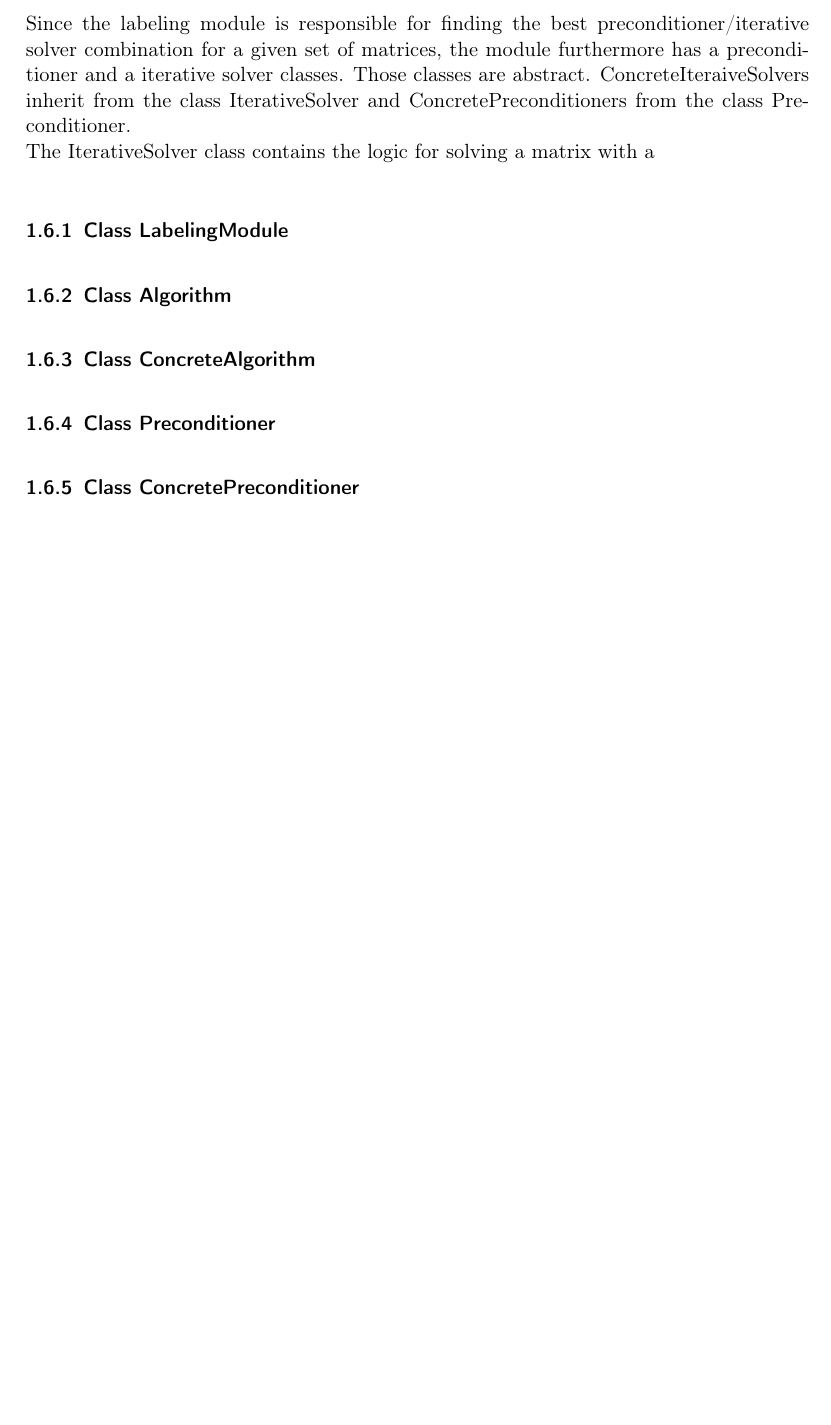
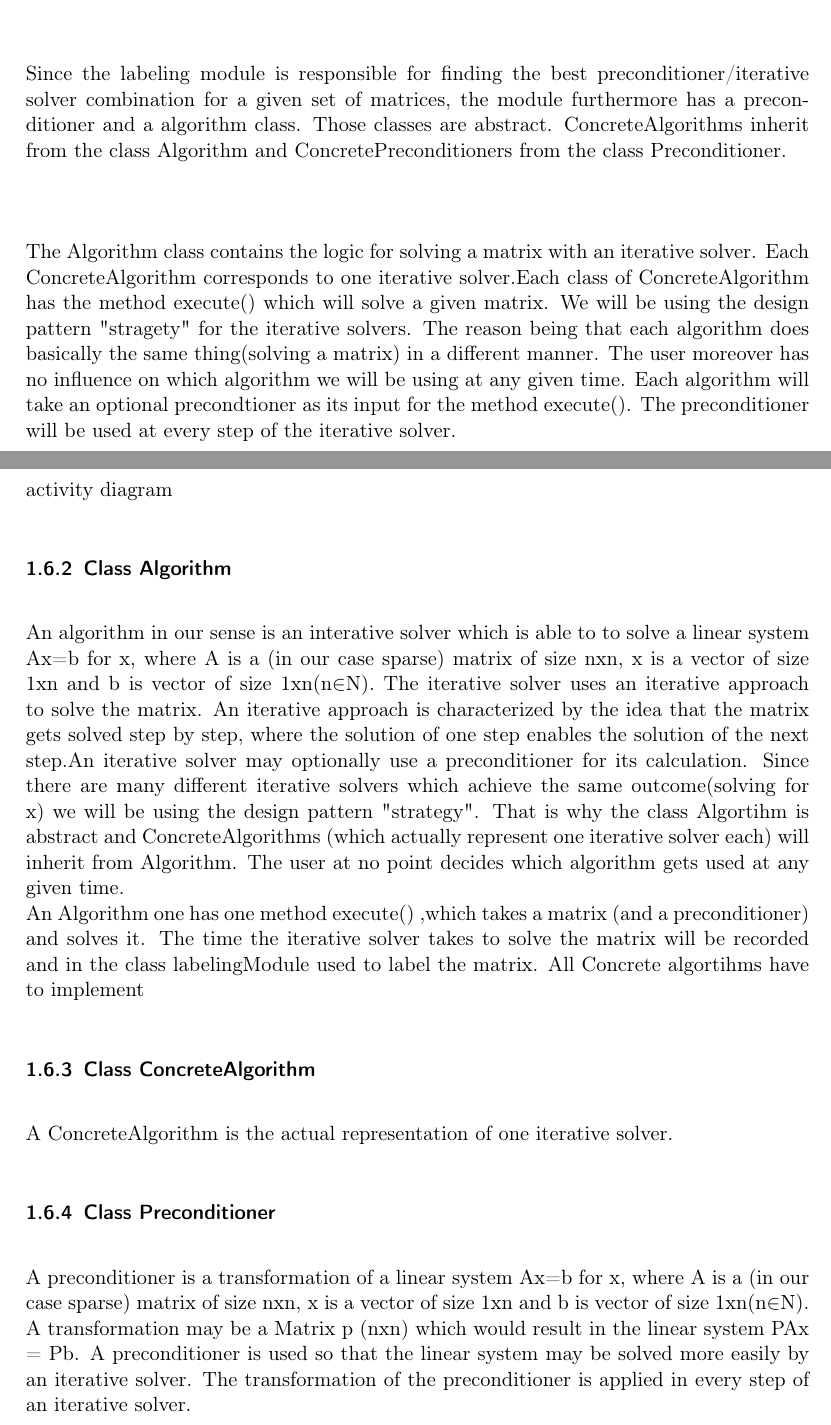
Before and after one commit to TheSlimvReal/PSE---LA-meets-ML, a LaTeX document (DesignDocument/DesignDocument.tex): part of page 9 of 21 before the commit and two parts of pages 9 and 10 of 20 after it, the two joined at a grey line, cut so that both start at the same text, the shorter picture padded with empty space. Compiled offline with pdfLaTeX.

Commit message:
add labeling module stuff

```diff
--- a/DesignDocument/DesignDocument.tex
+++ b/DesignDocument/DesignDocument.tex
@@ -4,6 +4,7 @@
 \usepackage[german, english]{babel}  % german hyphenation, quotes, etc
 \usepackage{graphicx}       % provides commands for including figures
 \usepackage{rotating}
+\usepackage{amsmath}
 \usepackage{pdfpages}
 \graphicspath{ {images/} }
 \usepackage{hyperref}       % detailed hyperlink/pdf configuration
@@ -175,13 +179,25 @@ The main component of the labeling module is the class labeling module. It provi
 The module furthermore has a Loader class. The class labeling module has exactly one Loader class. This class is responsible for loading the matrices which get labeled. Its only method is the method load(path:String) which gets a path of a hdf5 file supplied and returns a dataset. If the specified path is not a hdf5 file, the programm will print an error to the command line. \newline\newline
+
 Another class in the labeling module is the Saver class. The class labeling module has exactly one Saver class. This class is responsible for the saving of the matrices and the labels. Its only method is the method save(dataset:Dataset,path:String). If this method is called, the specified dataset will be safed at the specified path. The matrices and the labels will be safed in one hdf5 file.\newline
 \newline
-Since the labeling module is responsible for finding the best preconditioner/iterative solver combination for a given set of matrices, the module furthermore has a preconditioner and a iterative solver classes. Those classes are abstract. ConcreteIteraiveSolvers inherit from the class IterativeSolver and ConcretePreconditioners from the class Preconditioner.\newline
-The IterativeSolver class contains the logic for solving a matrix with a
+
+Since the labeling module is responsible for finding the best preconditioner/iterative solver combination for a given set of matrices, the module furthermore has a preconditioner and a algorithm class. Those classes are abstract. ConcreteAlgorithms inherit from the class Algorithm and ConcretePreconditioners from the class Preconditioner.\newline\newline
+
+The Algorithm class contains the logic for solving a matrix with an iterative solver. Each ConcreteAlgorithm corresponds to one iterative solver.Each class of ConcreteAlgorithm has the method execute() which will solve a given matrix. We will be using the design pattern "stragety" for the iterative solvers. The reason being that each algorithm does basically the same thing(solving a matrix) in a different manner. The user moreover has no influence on which algorithm we will be using at any given time.
+Each algorithm will take an optional precondtioner as its input for the method execute(). The preconditioner will be used at every step of the iterative solver.
 
 \subsubsection{Class LabelingModule}
+activity diagram
 \subsubsection{Class Algorithm}
+An algorithm in our sense is an interative solver which is able to to solve a linear system Ax=b for x, where A is a (in our case sparse) matrix of size nxn, x is a vector of size 1xn and b is vector of size 1xn(n$\in$N).
+%find correct symbol for N
+The iterative solver uses an iterative approach to solve the matrix. An iterative approach is characterized by the idea that the matrix gets solved step by step, where the solution of one step enables the solution of the next step.An iterative solver may optionally use a preconditioner for its calculation. Since there are many different iterative solvers which achieve the same outcome(solving for x) we will be using the design pattern "strategy". That is why the class Algortihm is abstract and ConcreteAlgorithms (which actually represent one iterative solver each) will inherit from Algorithm. The user at no point decides which algorithm gets used at any given time. \newline
+An Algorithm one has one method execute() ,which takes a matrix (and a preconditioner) and solves it. The time the iterative solver takes to solve the matrix will be recorded and in the class labelingModule used to label the matrix. All Concrete algortihms have to implement
+
 \subsubsection{Class ConcreteAlgorithm}
+A ConcreteAlgorithm is the actual representation of one iterative solver.
 \subsubsection{Class Preconditioner}
+A preconditioner is a transformation of a linear system Ax=b for x, where A is a (in our case sparse) matrix of size nxn, x is a vector of size 1xn and b is vector of size 1xn(n$\in$N). A transformation may be a Matrix p (nxn) which would result in the linear system PAx = Pb. A preconditioner is used so that the linear system may be solved more easily by an iterative solver. The transformation of the preconditioner is applied in every step of an iterative solver.
 \subsubsection{Class ConcretePreconditioner}
 
 \subsection{Training module}
```
Also changed, not shown: DesignDocument/DesignDocument.pdf, DesignDocument/DesignDocument.tex (20 more changed lines).
